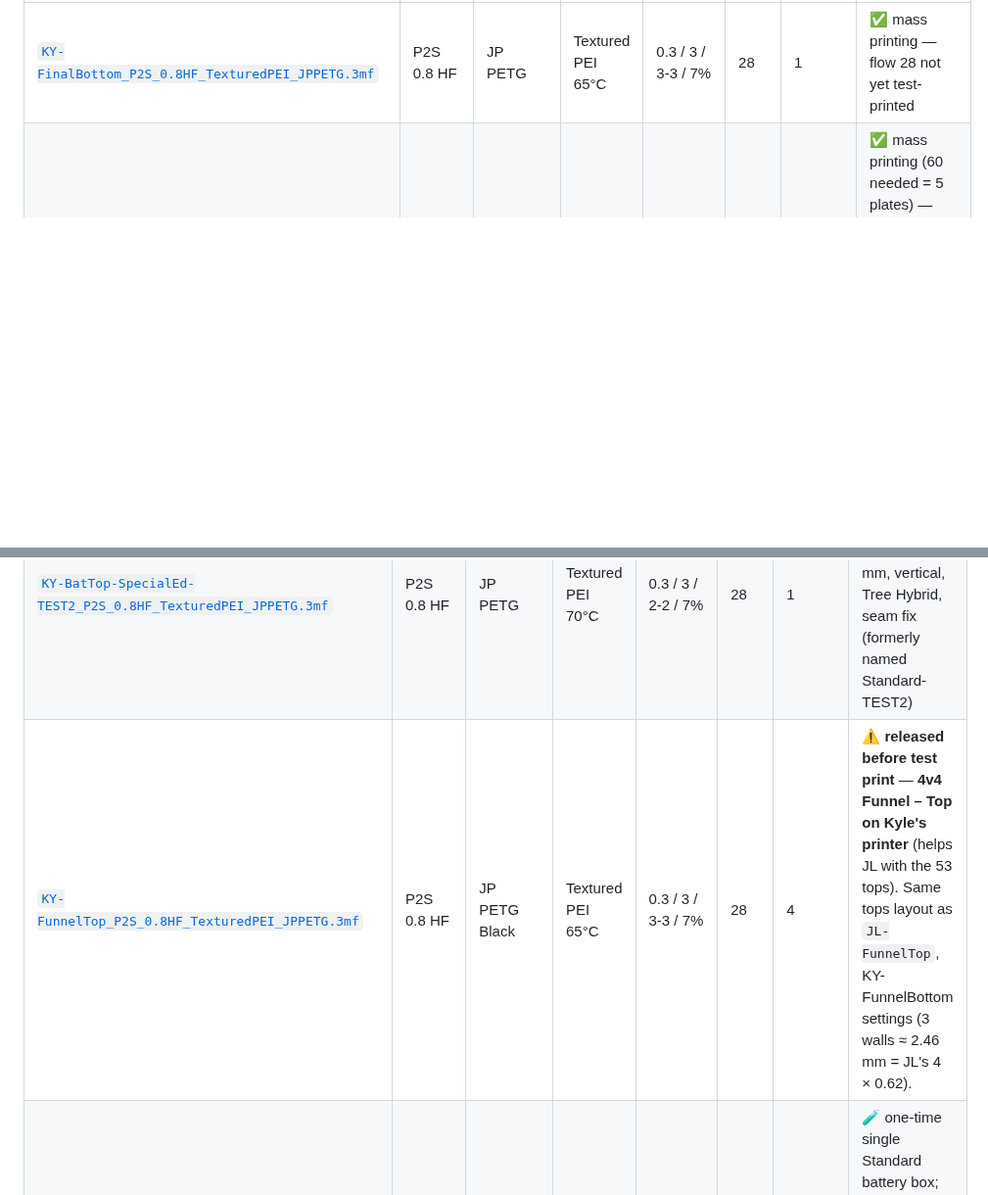
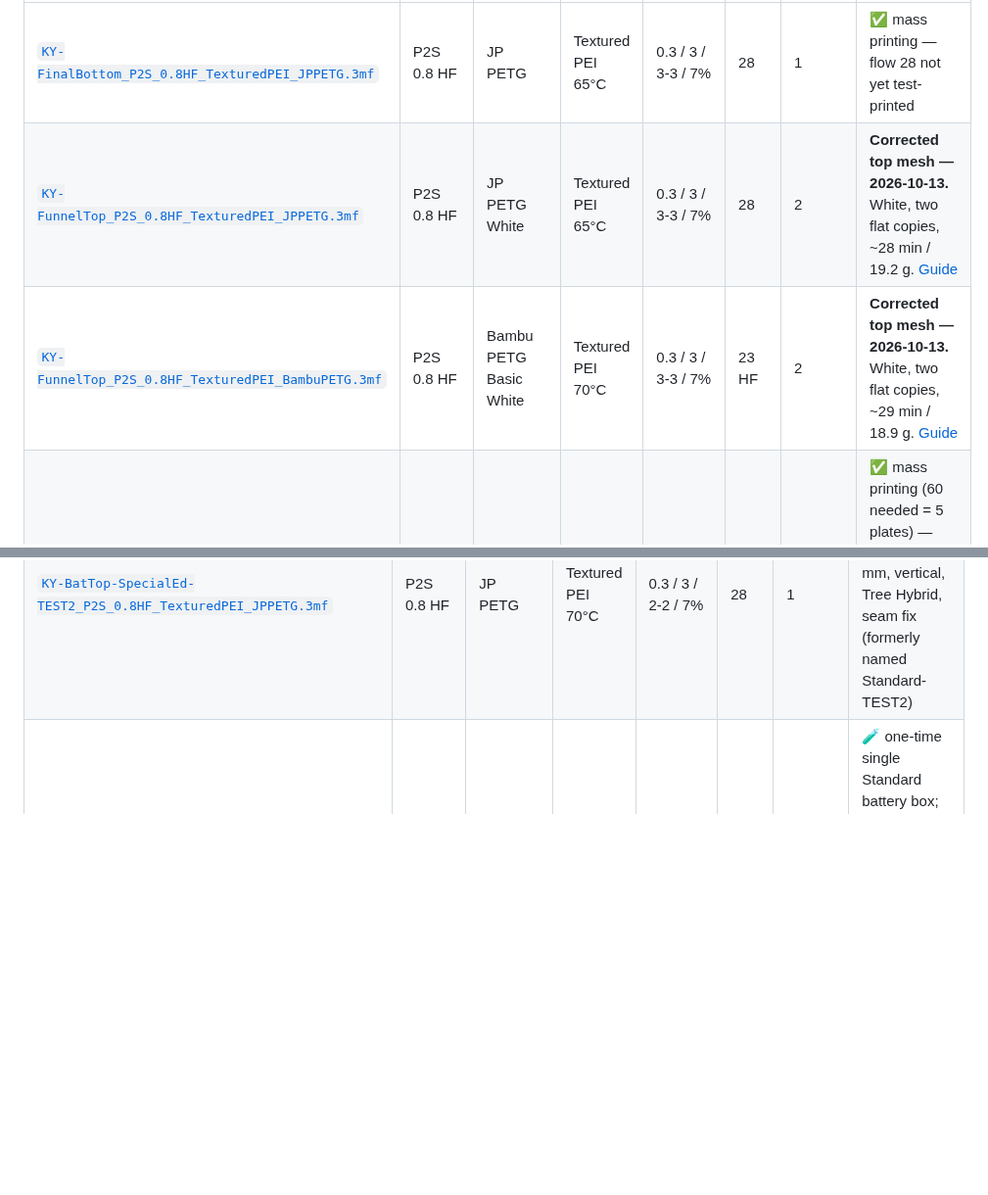
Before and after one commit to Kowls0419/WRG-MASS-PRINTING, a Markdown page: README.md, 2 parts joined by grey strips. Shown at 98% size. Drawn GitHub-style; blank space fills up the shorter version.

```diff
--- a/README.md
+++ b/README.md
@@ -51,6 +55,8 @@ Open the `.3mf` in Bambu Studio, check the plate/filament match your printer, sl
 | File | Printer / nozzle | Filament | Plate | Layer / walls / shells / infill | Max flow | Copies | Status |
 |---|---|---|---|---|---|---|---|
 | [`KY-FinalBottom_P2S_0.8HF_TexturedPEI_JPPETG.3mf`](KY/KY-FinalBottom_P2S_0.8HF_TexturedPEI_JPPETG.3mf) | P2S 0.8 HF | JP PETG | Textured PEI 65°C | 0.3 / 3 / 3-3 / 7% | 28 | 1 | ✅ mass printing — flow 28 not yet test-printed |
+| [`KY-FunnelTop_P2S_0.8HF_TexturedPEI_JPPETG.3mf`](KY/KY-FunnelTop_P2S_0.8HF_TexturedPEI_JPPETG.3mf) | P2S 0.8 HF | JP PETG White | Textured PEI 65°C | 0.3 / 3 / 3-3 / 7% | 28 | 2 | **Corrected top mesh — 2026-10-13.** White, two flat copies, ~28 min / 19.2 g. [Guide](FunnelTop-Corrected-README.md) |
+| [`KY-FunnelTop_P2S_0.8HF_TexturedPEI_BambuPETG.3mf`](KY/KY-FunnelTop_P2S_0.8HF_TexturedPEI_BambuPETG.3mf) | P2S 0.8 HF | Bambu PETG Basic White | Textured PEI 70°C | 0.3 / 3 / 3-3 / 7% | 23 HF | 2 | **Corrected top mesh — 2026-10-13.** White, two flat copies, ~29 min / 18.9 g. [Guide](FunnelTop-Corrected-README.md) |
 | [`KY-BatTop-Standard_P2S_0.8HF_TexturedPEI_JPPETG.3mf`](KY/KY-BatTop-Standard_P2S_0.8HF_TexturedPEI_JPPETG.3mf) | P2S 0.8 HF | JP PETG | Textured PEI 70°C | adaptive 0.16–0.56 / 3 / 2-2 / 7% | 28 | 12 | ✅ mass printing (60 needed = 5 plates) — **verified Standard mesh**, standing on end, settings from TEST3: Tree Slim (top Z 0.3 / XY 0.4), anti-sway speeds, seam fix, auto brim 5 mm. ✅ **12-copy plate test-printed successfully (2026-10-04)** |
 | [`KY-FunnelBottom_P2S_0.8HF_TexturedPEI_JPPETG.3mf`](KY/KY-FunnelBottom_P2S_0.8HF_TexturedPEI_JPPETG.3mf) | P2S 0.8 HF | JP PETG Grey | Textured PEI 65°C | 0.3 / 3 / 3-3 / 7% | 28 | 4 | ▶️ currently printing — funnel bottom, 4 per plate, grey JP PETG |
 
@@ -75,7 +84,6 @@ Open the `.3mf` in Bambu Studio, check the plate/filament match your printer, sl
 |---|---|---|---|---|---|---|---|
 | [`KY-BatTop-Standard-TEST3_P2S_0.8HF_TexturedPEI_JPPETG.3mf`](WIP/KY-BatTop-Standard-TEST3_P2S_0.8HF_TexturedPEI_JPPETG.3mf) | P2S 0.8 HF | JP PETG | Textured PEI 70°C | 0.3 / 3 / 2-2 / 7% | 28 | 6 | 🧪 **STANDARD BatTop (verified mesh, 60 needed)**. 64 × 115 × 34 mm. **3 plates, by layer:** plate 1 = one flat upside-down copy (34 mm) + one standing (115 mm); plate 2 = 3 standing copies; plate 3 = 1 standing copy with **adaptive layer height (0.16–0.56 mm)**. **Standing won the first test** (supports came off easily). Supports now tuned for standing: Tree Slim, expansion 0, interface spacing 0.8, top Z 0.3 (1 layer) / XY 0.4, on part layers. No layer-range rules, seam fix, auto brim 5 mm. **Anti-sway:** accel 2000 / outer wall 1000 / travel 2500, travel 300 mm/s, walls 80 outer / 120 inner, spiral Z-hop |
 | [`KY-BatTop-SpecialEd-TEST2_P2S_0.8HF_TexturedPEI_JPPETG.3mf`](WIP/KY-BatTop-SpecialEd-TEST2_P2S_0.8HF_TexturedPEI_JPPETG.3mf) | P2S 0.8 HF | JP PETG | Textured PEI 70°C | 0.3 / 3 / 2-2 / 7% | 28 | 1 | 🧪 **SPECIAL edition BatTop**. 64 × 99.5 × 34 mm, vertical, Tree Hybrid, seam fix (formerly named Standard-TEST2) |
-| [`KY-FunnelTop_P2S_0.8HF_TexturedPEI_JPPETG.3mf`](KY/KY-FunnelTop_P2S_0.8HF_TexturedPEI_JPPETG.3mf) | P2S 0.8 HF | JP PETG Black | Textured PEI 65°C | 0.3 / 3 / 3-3 / 7% | 28 | 4 | ⚠️ **released before test print** — **4v4 Funnel – Top on Kyle's printer** (helps JL with the 53 tops). Same tops layout as `JL-FunnelTop`, KY-FunnelBottom settings (3 walls ≈ 2.46 mm = JL's 4 × 0.62). |
 | [`JL-BatTop-Standard-SINGLE_P2S_0.6HF_TexturedPEI_JPPETG.3mf`](WIP/JL-BatTop-Standard-SINGLE_P2S_0.6HF_TexturedPEI_JPPETG.3mf) | P2S 0.6 HF | JP PETG Yellow | Textured PEI 70°C | 0.3 / 4 / 2-2 / 7% | 28 | 1 | 🧪 one-time single Standard battery box; standing, Tree Slim supports, Outer brim only 5 mm (gap 0.1 mm), KY seam/support settings and Spiral Lift. Fixed 0.3 mm layers / 0.2 mm first layer. ~2 h 12 min / 30.5 g |
 | [`JL-BatTop-Standard_P2S_0.4SF_TexturedPEI_JPPETG.3mf`](WIP/JL-BatTop-Standard_P2S_0.4SF_TexturedPEI_JPPETG.3mf) | P2S 0.4 SF | JP PETG Yellow | Textured PEI 70°C | 0.2 / 6 / 3-3 / 7% | 12 | 12 | 🧪 not released yet — **verified Standard mesh**, 12 standing copies, KY's tested settings scaled to 0.4 (Tree Slim top Z 0.2 / XY 0.4, anti-sway, seam fix). 330 g, ~36 h 17 m at fixed 0.2 layers; **add Adaptive layer height in Studio**. Not yet test-printed at 0.4 |
 | [`KY-BatTop-Standard_P2S_0.8HF_TexturedPEI_BambuPETG.3mf`](WIP/KY-BatTop-Standard_P2S_0.8HF_TexturedPEI_BambuPETG.3mf) | P2S 0.8 HF | Bambu PETG Basic Yellow | Textured PEI 70°C | adaptive 0.16–0.56 / 3 / 2-2 / 7% | 21 | 12 | 🧪 same as the released KY BatTop Standard (12 standing copies) but with the **official Bambu PETG Basic 0.8 profile**: 250/245 °C, retraction 0.4, max flow 21, fan max 60%. Not yet test-printed |
```
Also changed, not shown: other parts of README.md (+8 -1 lines), FunnelTop-Corrected-README.md (added, +21 -0 lines), models/FunnelTop-3v3-4v4-Corrected.png (added), 10 other files.
